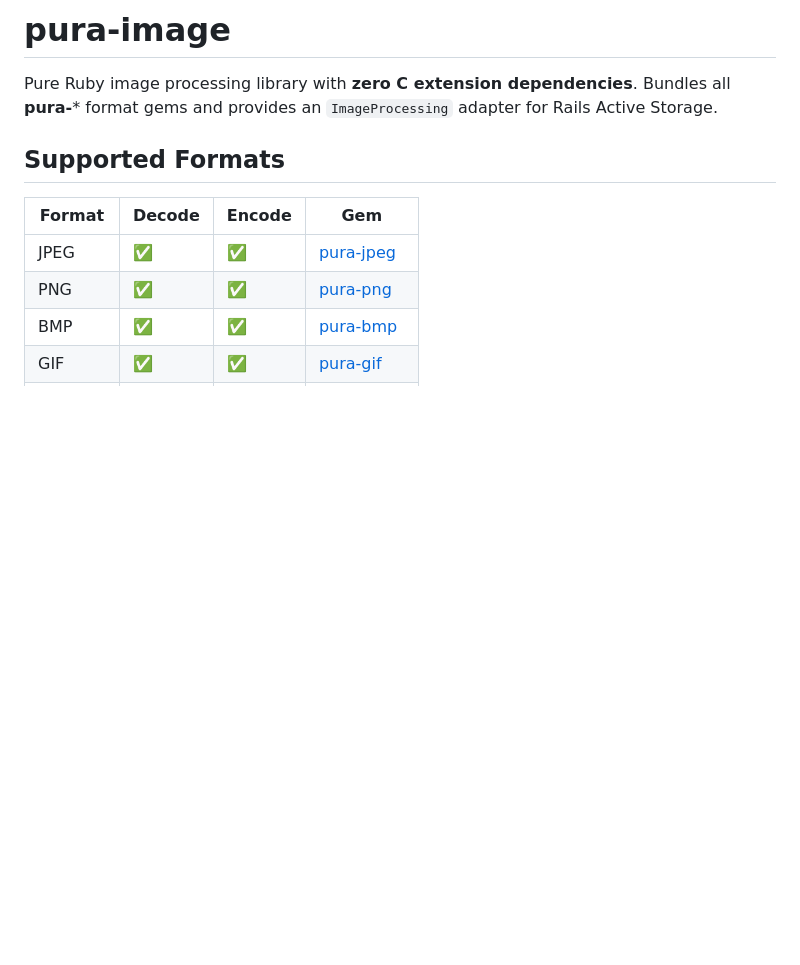
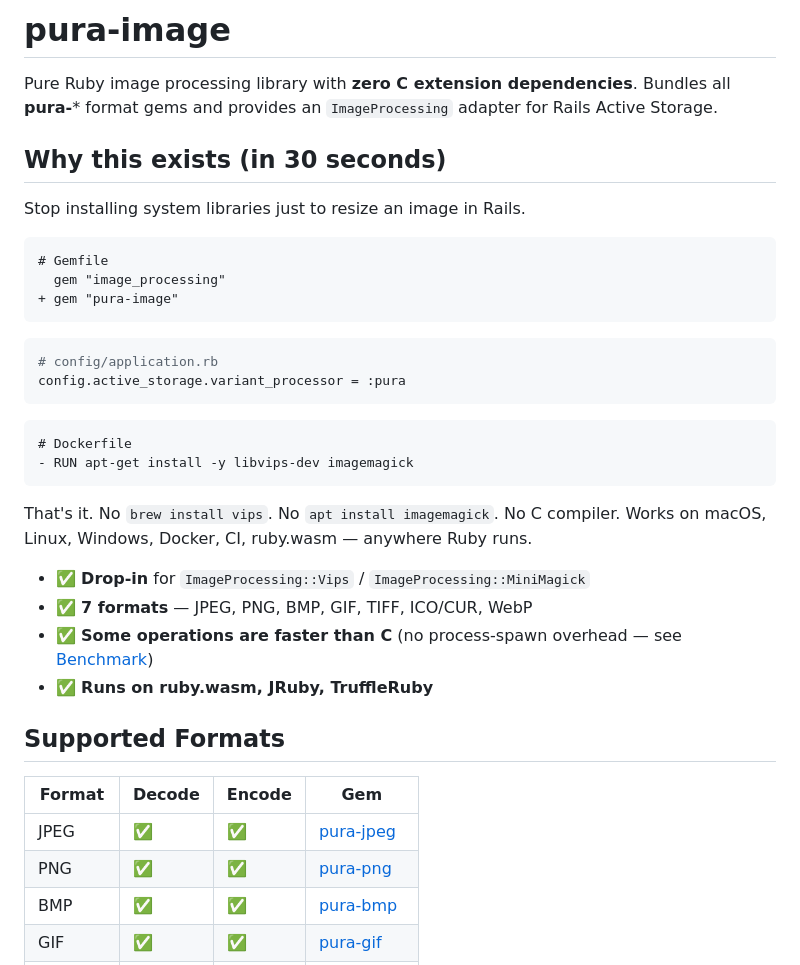
Before and after one commit to komagata/pura-image, a Markdown page: README.md, the part around the change. GitHub-like rendering; blank space fills up the shorter version.

Commit message:
Add 'Why this exists' section to README
Surface the Active Storage drop-in story and Dockerfile diff at the top
so visitors get the value proposition in 30 seconds.

````diff
--- a/README.md
+++ b/README.md
@@ -1,6 +1,33 @@
 # pura-image
 
 Pure Ruby image processing library with **zero C extension dependencies**. Bundles all **pura-*** format gems and provides an `ImageProcessing` adapter for Rails Active Storage.
+
+## Why this exists (in 30 seconds)
+
+Stop installing system libraries just to resize an image in Rails.
+
+```diff
+# Gemfile
+  gem "image_processing"
++ gem "pura-image"
+```
+
+```ruby
+# config/application.rb
+config.active_storage.variant_processor = :pura
+```
+
+```diff
+# Dockerfile
+- RUN apt-get install -y libvips-dev imagemagick
+```
+
+That's it. No `brew install vips`. No `apt install imagemagick`. No C compiler. Works on macOS, Linux, Windows, Docker, CI, ruby.wasm — anywhere Ruby runs.
+
+- ✅ **Drop-in** for `ImageProcessing::Vips` / `ImageProcessing::MiniMagick`
+- ✅ **7 formats** — JPEG, PNG, BMP, GIF, TIFF, ICO/CUR, WebP
+- ✅ **Some operations are faster than C** (no process-spawn overhead — see [Benchmark](#benchmark))
+- ✅ **Runs on ruby.wasm, JRuby, TruffleRuby**
 
 ## Supported Formats
 
````
